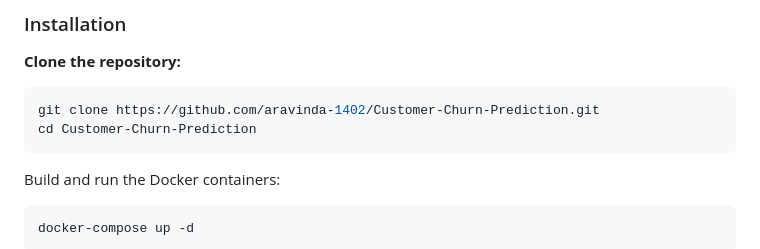
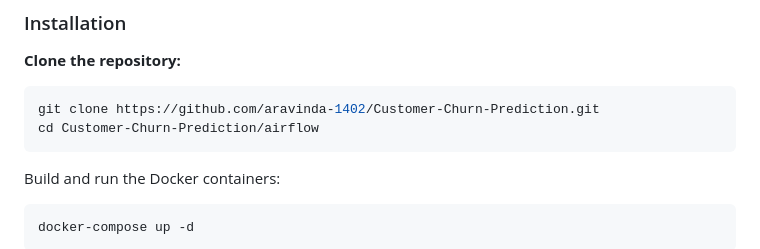
Before and after one commit to aravinda-1402/Customer-Churn-Prediction, a Markdown page: README.md, the part around the change. GitHub-like rendering.

````diff
--- a/README.md
+++ b/README.md
@@ -56,7 +56,7 @@ Ensure the following are installed on the local machine:
 
 ```bash
 git clone https://github.com/aravinda-1402/Customer-Churn-Prediction.git
-cd Customer-Churn-Prediction
+cd Customer-Churn-Prediction/airflow
 ```
 Build and run the Docker containers:
 ```
````
